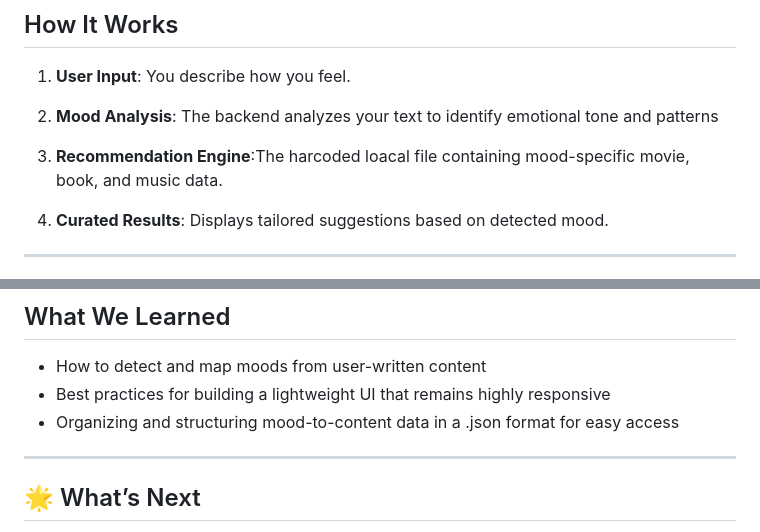
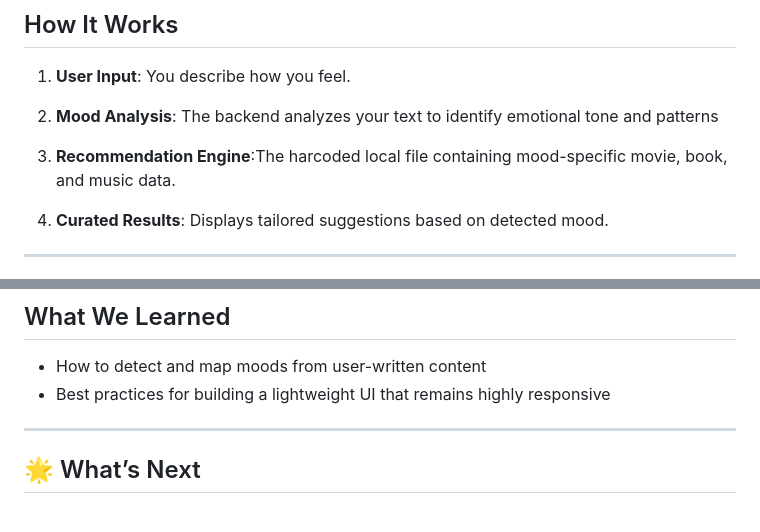
Before and after one commit to bedobeeeee/emoticue, a Markdown page: README.md, 2 parts joined by grey strips. Drawn GitHub-style.

```diff
--- a/README.md
+++ b/README.md
@@ -29,7 +29,7 @@ We all struggle to pick the right movie, book, or song that truly fits our mood.
 
 1. **User Input**: You describe how you feel.
 2. **Mood Analysis**:  The backend analyzes your text to identify emotional tone and patterns
-3. **Recommendation Engine**:The harcoded loacal file containing mood-specific movie, book, and music data.
+3. **Recommendation Engine**:The harcoded local file containing mood-specific movie, book, and music data.
 
 
 4. **Curated Results**: Displays tailored suggestions based on detected mood.
@@ -65,7 +65,6 @@ Data Source: Local(Hardcoded file)
 
 * How to detect and map moods from user-written content
 * Best practices for building a lightweight UI that remains highly responsive
-* Organizing and structuring mood-to-content data in a .json format for easy access
 
 
 
```
Also changed, not shown: other parts of README.md (+1 -1 lines).
